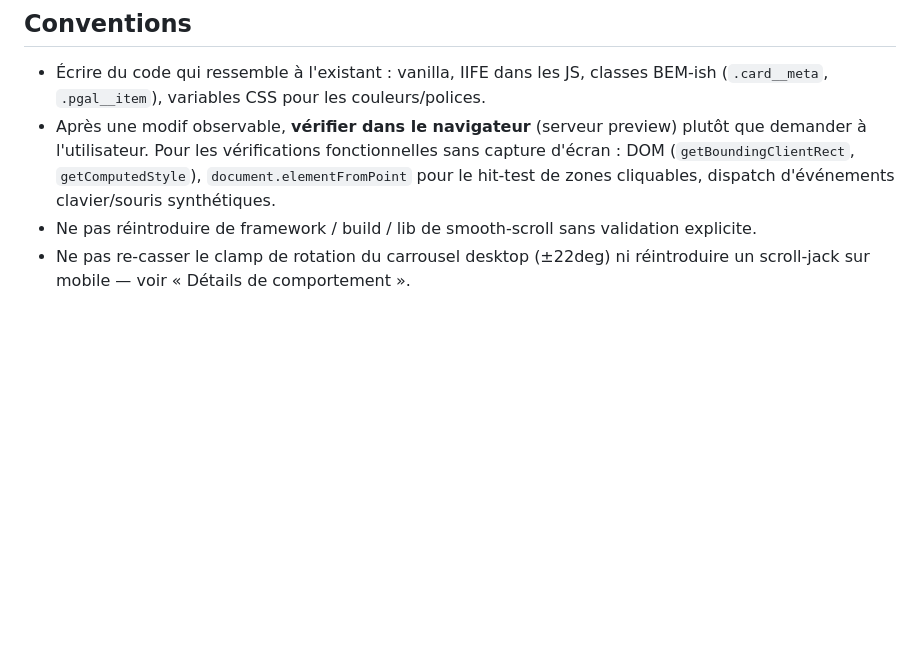
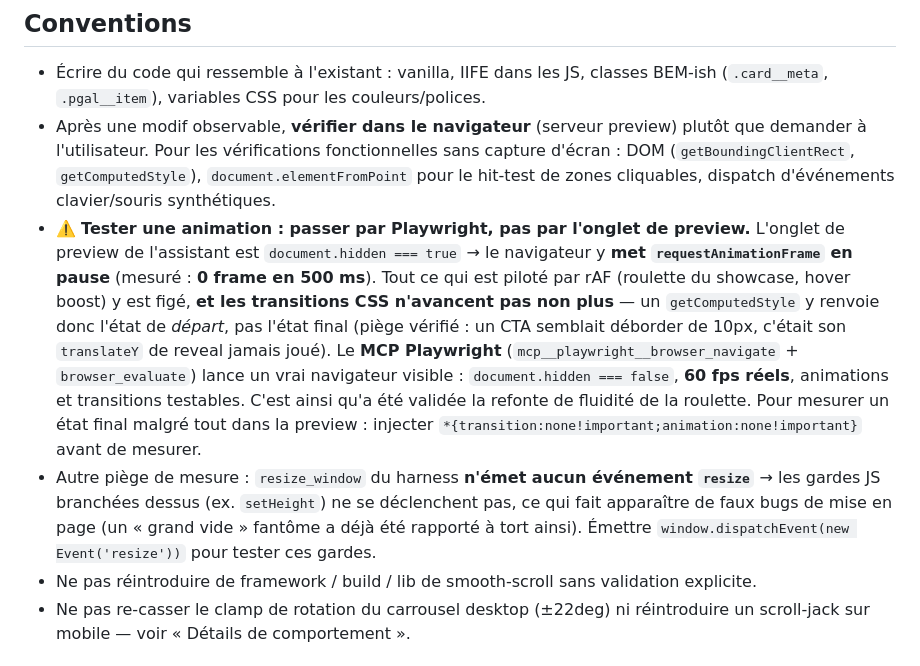
Before and after one commit to abcreazion/PORTFOLIO_DEF, a Markdown page: CLAUDE.md, the part around the change. Drawn GitHub-style; blank space fills up the shorter version.

Commit message:
doc: comment tester reellement une animation sur ce projet
L'onglet de preview de l'assistant est document.hidden -> rAF en pause
(mesure : 0 frame en 500ms) et transitions CSS figees. SHOWCASE-REDESIGN.md
en concluait a tort que la fluidite de la roulette "n'est pas testable
depuis l'assistant" : le MCP Playwright lance un vrai navigateur a 60fps
ou tout est mesurable (c'est ce qui a valide le commit 416e8bb).

Documente aussi les deux pieges de mesure rencontres :
- getComputedStyle dans la preview renvoie l'etat de DEPART d'une
  transition (faux "debordement de 10px" du CTA = son translateY de
  reveal jamais joue) -> injecter transition:none avant de mesurer ;
- resize_window du harness n'emet aucun event `resize`, donc les gardes
  JS branchees dessus ne partent pas (faux "grand vide" deja rapporte).

Co-Authored-By: Claude Opus 4.8 <noreply@anthropic.com>

```diff
--- a/CLAUDE.md
+++ b/CLAUDE.md
@@ -111,6 +111,8 @@ Les images de galerie ont été générées via un script **Pillow** (redimensio
 
 - Écrire du code qui ressemble à l'existant : vanilla, IIFE dans les JS, classes BEM-ish (`.card__meta`, `.pgal__item`), variables CSS pour les couleurs/polices.
 - Après une modif observable, **vérifier dans le navigateur** (serveur preview) plutôt que demander à l'utilisateur. Pour les vérifications fonctionnelles sans capture d'écran : DOM (`getBoundingClientRect`, `getComputedStyle`), `document.elementFromPoint` pour le hit-test de zones cliquables, dispatch d'événements clavier/souris synthétiques.
+- ⚠️ **Tester une animation : passer par Playwright, pas par l'onglet de preview.** L'onglet de preview de l'assistant est `document.hidden === true` → le navigateur y **met `requestAnimationFrame` en pause** (mesuré : **0 frame en 500 ms**). Tout ce qui est piloté par rAF (roulette du showcase, hover boost) y est figé, **et les transitions CSS n'avancent pas non plus** — un `getComputedStyle` y renvoie donc l'état de *départ*, pas l'état final (piège vérifié : un CTA semblait déborder de 10px, c'était son `translateY` de reveal jamais joué). Le **MCP Playwright** (`mcp__playwright__browser_navigate` + `browser_evaluate`) lance un vrai navigateur visible : `document.hidden === false`, **60 fps réels**, animations et transitions testables. C'est ainsi qu'a été validée la refonte de fluidité de la roulette. Pour mesurer un état final malgré tout dans la preview : injecter `*{transition:none!important;animation:none!important}` avant de mesurer.
+- Autre piège de mesure : `resize_window` du harness **n'émet aucun événement `resize`** → les gardes JS branchées dessus (ex. `setHeight`) ne se déclenchent pas, ce qui fait apparaître de faux bugs de mise en page (un « grand vide » fantôme a déjà été rapporté à tort ainsi). Émettre `window.dispatchEvent(new Event('resize'))` pour tester ces gardes.
 - Ne pas réintroduire de framework / build / lib de smooth-scroll sans validation explicite.
 - Ne pas re-casser le clamp de rotation du carrousel desktop (±22deg) ni réintroduire un scroll-jack sur mobile — voir « Détails de comportement ».
 
```
